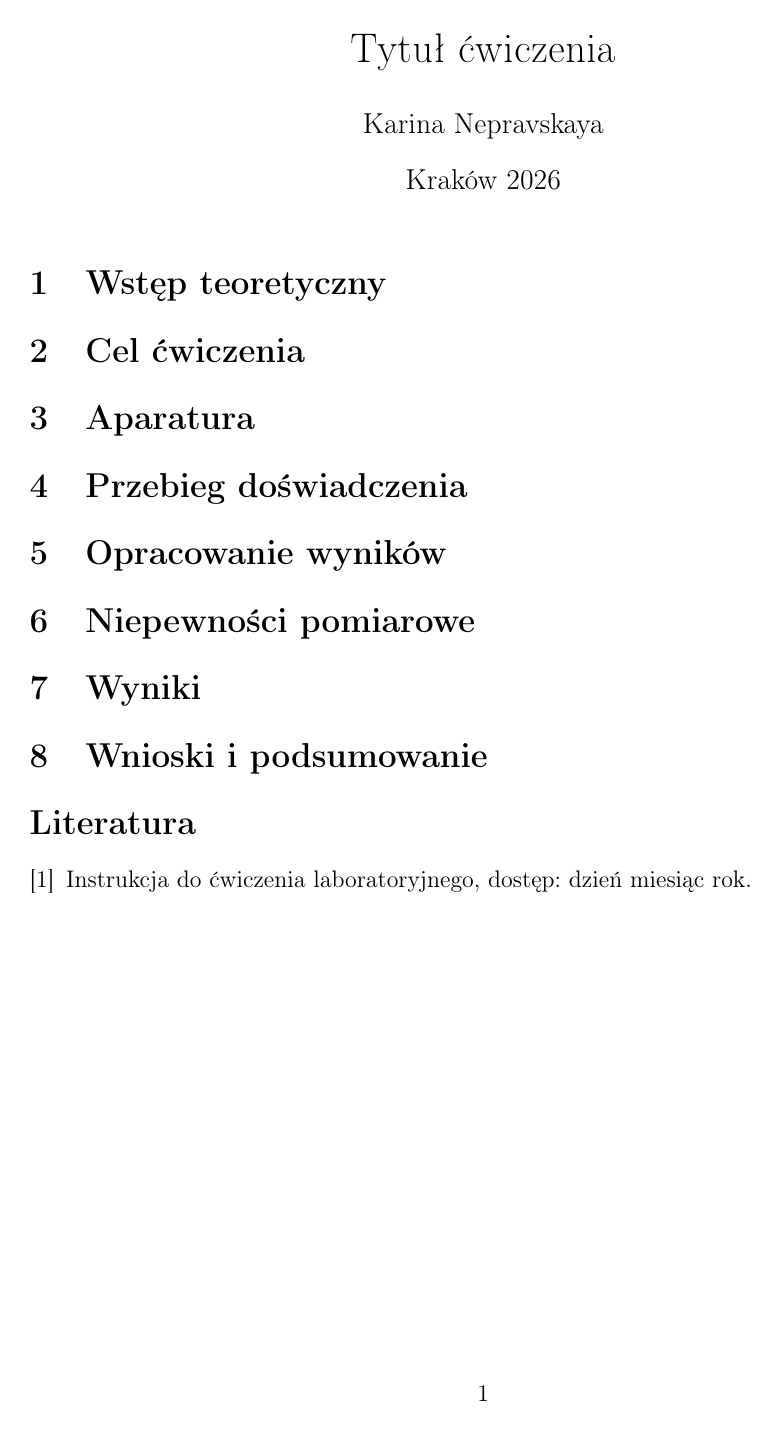
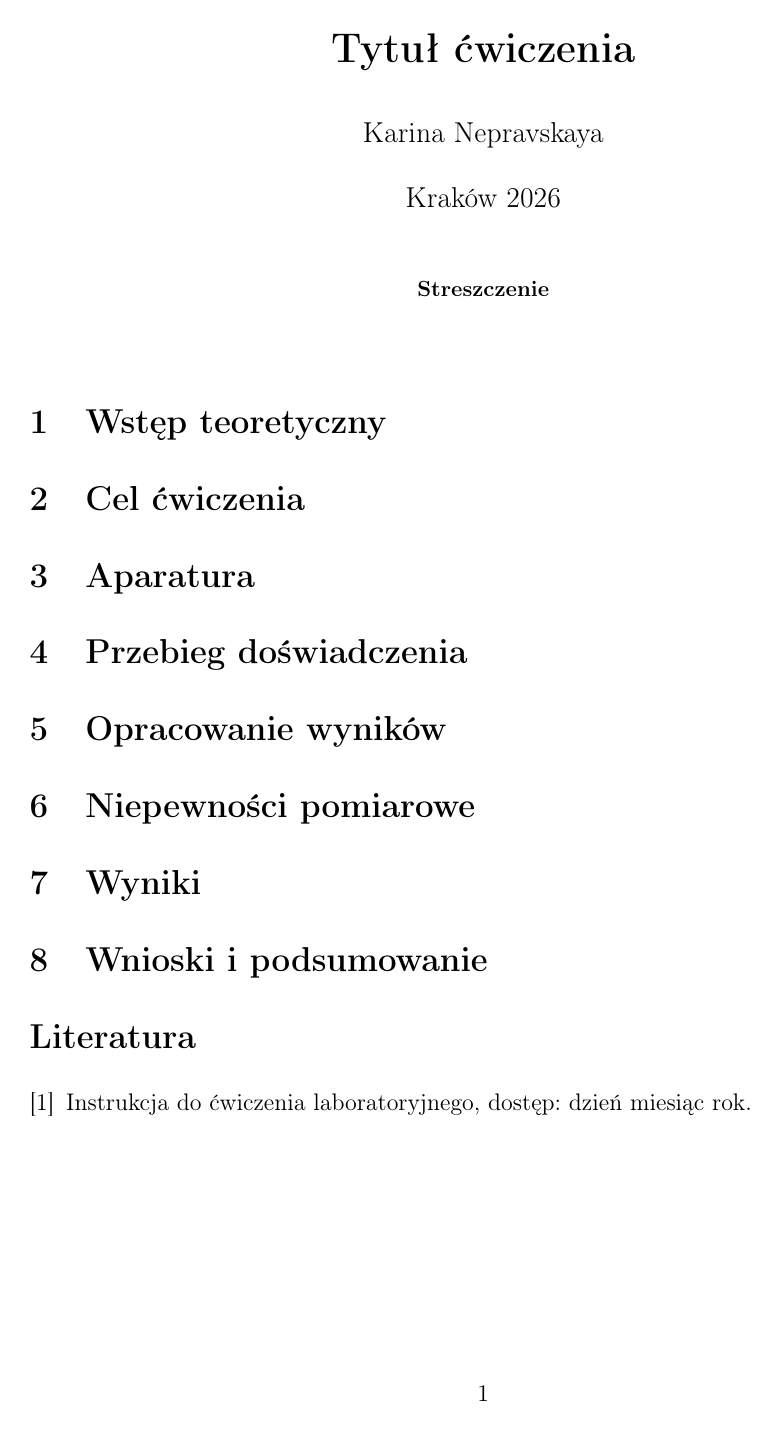
Before and after one commit to karina-nepravskaya/iipf_sprawozdania, a LaTeX paper (cwiczenia/00_szablon_cwiczenia/report/main.tex): the whole page. Compiled offline with pdfLaTeX.

Commit message:
Apply fixed report format to exercise template

```diff
--- a/cwiczenia/00_szablon_cwiczenia/report/main.tex
+++ b/cwiczenia/00_szablon_cwiczenia/report/main.tex
@@ -15,27 +16,37 @@
 \usepackage[hidelinks]{hyperref}
 
 \sisetup{output-decimal-marker={,},group-separator={\,},detect-weight=true}
+\setlength{\parskip}{0.4em}
 \graphicspath{{../figures/}}
 
-\title{Tytuł ćwiczenia}
+\title{\textbf{Tytuł ćwiczenia}}
 \author{Karina Nepravskaya}
 \date{Kraków \the\year}
 
 \begin{document}
 \maketitle
 
+\begin{abstract}
+\noindent
+% Cel, metoda i główne wyniki liczbowe z niepewnościami.
+\end{abstract}
+
+% Odkomentuj wyłącznie, gdy wymaga tego prowadzący lub długość raportu.
+% \tableofcontents
+% \newpage
+
 \section{Wstęp teoretyczny}
-% Tylko teoria potrzebna do metody i interpretacji.
+% Tylko teoria konieczna do opisu metody i interpretacji wyniku.
 
 \section{Cel ćwiczenia}
 
 \section{Aparatura}
 
 \section{Przebieg doświadczenia}
-% Opisz faktyczny przebieg w formie bezosobowej.
+% Opis faktycznie wykonanych czynności, w czasie przeszłym i stronie bezosobowej.
 
 \section{Opracowanie wyników}
-% Zdefiniuj symbole, podaj równania, pokaż obliczenia i wykresy.
+% Wprowadź symbole, równania, obliczenia, dopasowania, tabele i wykresy.
 
 \section{Niepewności pomiarowe}
 
```
Also changed, not shown: cwiczenia/00_szablon_cwiczenia/report/main.tex (3 more changed lines).
